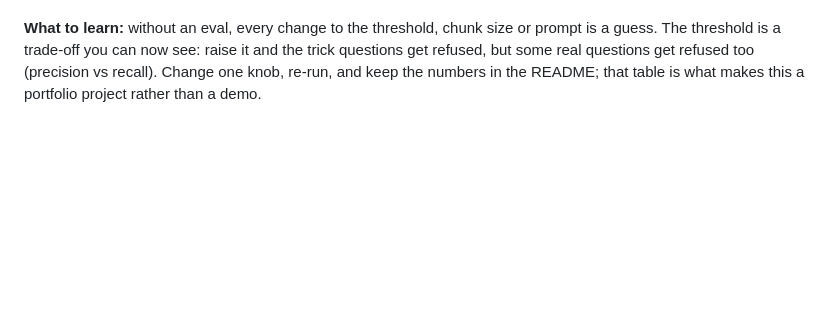
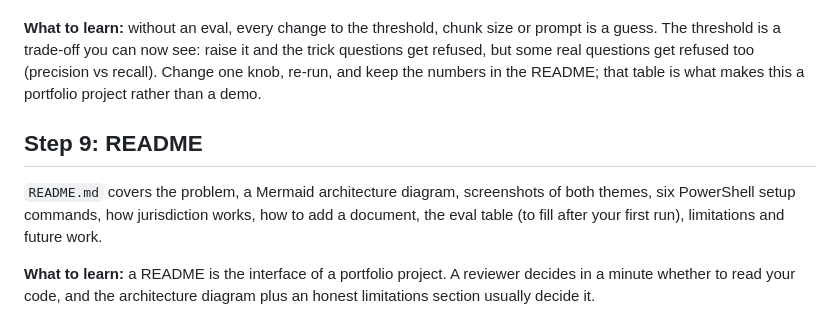
Before and after one commit to rushimakwana112-cpu/compliance-copilot-india, a Markdown page: docs/build-log.md, the part around the change. Drawn GitHub-style; blank space fills up the shorter version.

```diff
--- a/docs/build-log.md
+++ b/docs/build-log.md
@@ -63,3 +63,9 @@ One colour was added (none changed): `--accent-2-text` (#865C10) in the light th
 `eval/questions.csv` has 30 questions: 16 RAG (5 of them follow-ups), 5 calculator, 4 SQL and 5 trick questions that must be refused (Dubai, California, stock tips, GST, IPL). `python -m eval.run --sweep 0.45,0.5,0.55,0.6,0.65` reports route accuracy, retrieval hit@4, answer-contains, not_found precision and recall, and median latency, and writes `eval/report.md`. The sweep re-scores only retrieval for each threshold, so it takes seconds and needs no LLM.
 
 **What to learn:** without an eval, every change to the threshold, chunk size or prompt is a guess. The threshold is a trade-off you can now see: raise it and the trick questions get refused, but some real questions get refused too (precision vs recall). Change one knob, re-run, and keep the numbers in the README; that table is what makes this a portfolio project rather than a demo.
+
+## Step 9: README
+
+`README.md` covers the problem, a Mermaid architecture diagram, screenshots of both themes, six PowerShell setup commands, how jurisdiction works, how to add a document, the eval table (to fill after your first run), limitations and future work.
+
+**What to learn:** a README is the interface of a portfolio project. A reviewer decides in a minute whether to read your code, and the architecture diagram plus an honest limitations section usually decide it.
```
Also changed, not shown: README.md (added, +181 -0 lines).
